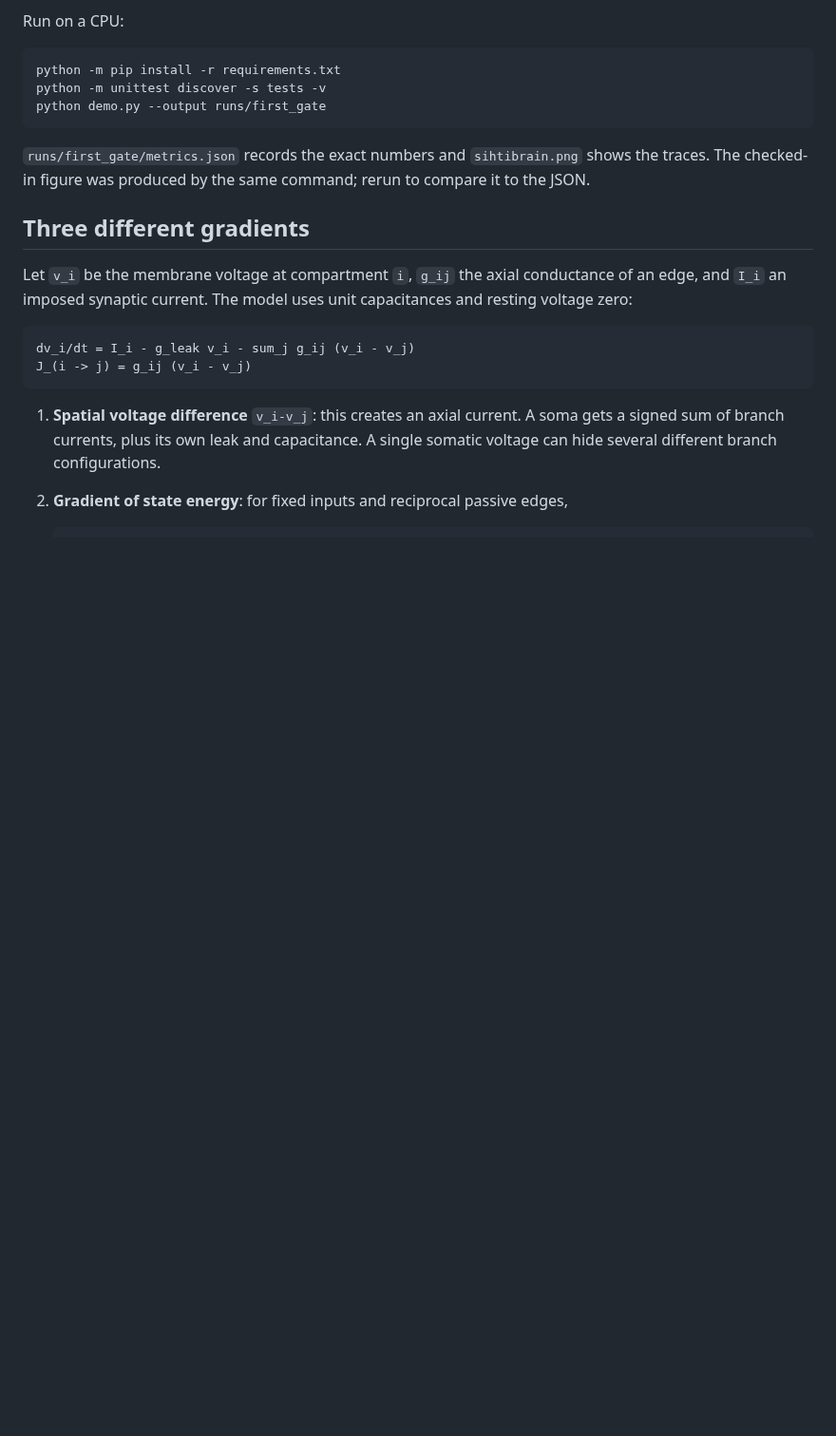
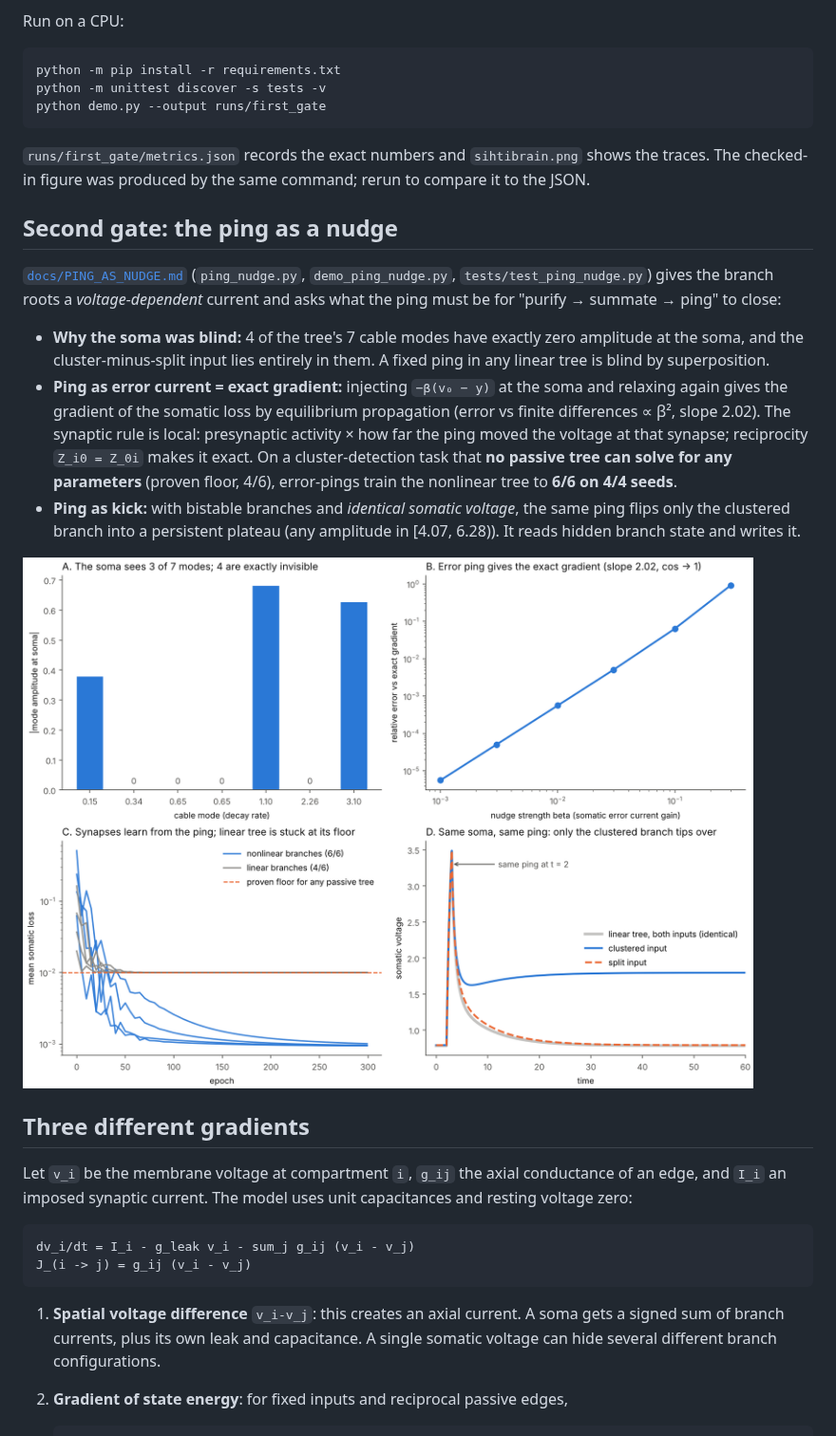
Before and after one commit to anttiluode/SihtiBrain, a Markdown page: README.md, the part around the change. Shown at 95% size. GitHub-like rendering; pictures changed too: docs/ping_nudge.png (added); blank space fills up the shorter version.

````diff
--- a/README.md
+++ b/README.md
@@ -30,6 +30,16 @@ python demo.py --output runs/first_gate
 ```
 
 `runs/first_gate/metrics.json` records the exact numbers and `sihtibrain.png` shows the traces. The checked-in figure was produced by the same command; rerun to compare it to the JSON.
+
+## Second gate: the ping as a nudge
+
+[`docs/PING_AS_NUDGE.md`](docs/PING_AS_NUDGE.md) (`ping_nudge.py`, `demo_ping_nudge.py`, `tests/test_ping_nudge.py`) gives the branch roots a *voltage-dependent* current and asks what the ping must be for "purify → summate → ping" to close:
+
+* **Why the soma was blind:** 4 of the tree's 7 cable modes have exactly zero amplitude at the soma, and the cluster-minus-split input lies entirely in them. A fixed ping in any linear tree is blind by superposition.
+* **Ping as error current = exact gradient:** injecting `−β(v₀ − y)` at the soma and relaxing again gives the gradient of the somatic loss by equilibrium propagation (error vs finite differences ∝ β², slope 2.02). The synaptic rule is local: presynaptic activity × how far the ping moved the voltage at that synapse; reciprocity `Z_i0 = Z_0i` makes it exact. On a cluster-detection task that **no passive tree can solve for any parameters** (proven floor, 4/6), error-pings train the nonlinear tree to **6/6 on 4/4 seeds**.
+* **Ping as kick:** with bistable branches and *identical somatic voltage*, the same ping flips only the clustered branch into a persistent plateau (any amplitude in [4.07, 6.28)). It reads hidden branch state and writes it.
+
+![Second gate](docs/ping_nudge.png)
 
 ## Three different gradients
 
````
Also changed, not shown: docs/PING_AS_NUDGE.md (added, +107 -0 lines), 4 other files.
